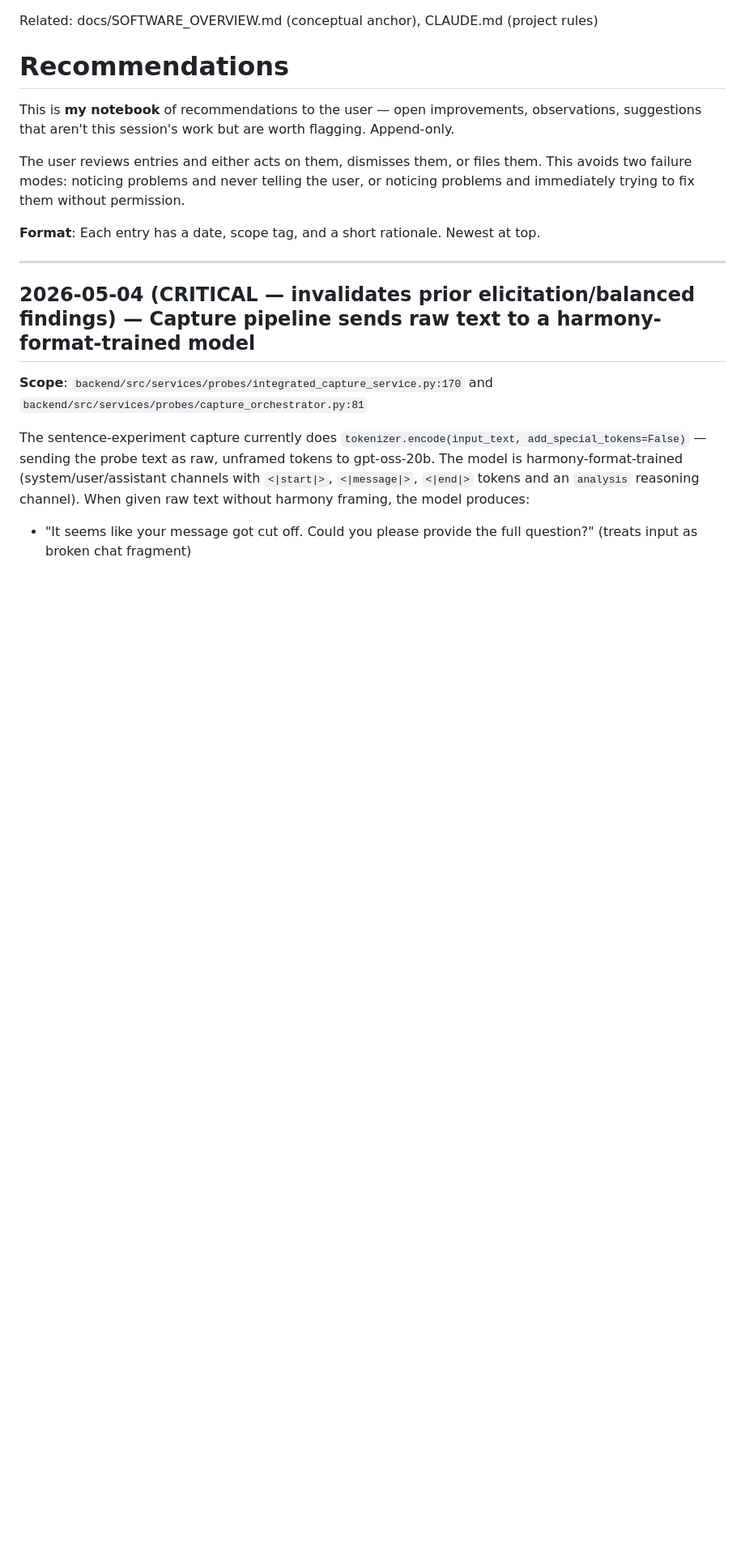
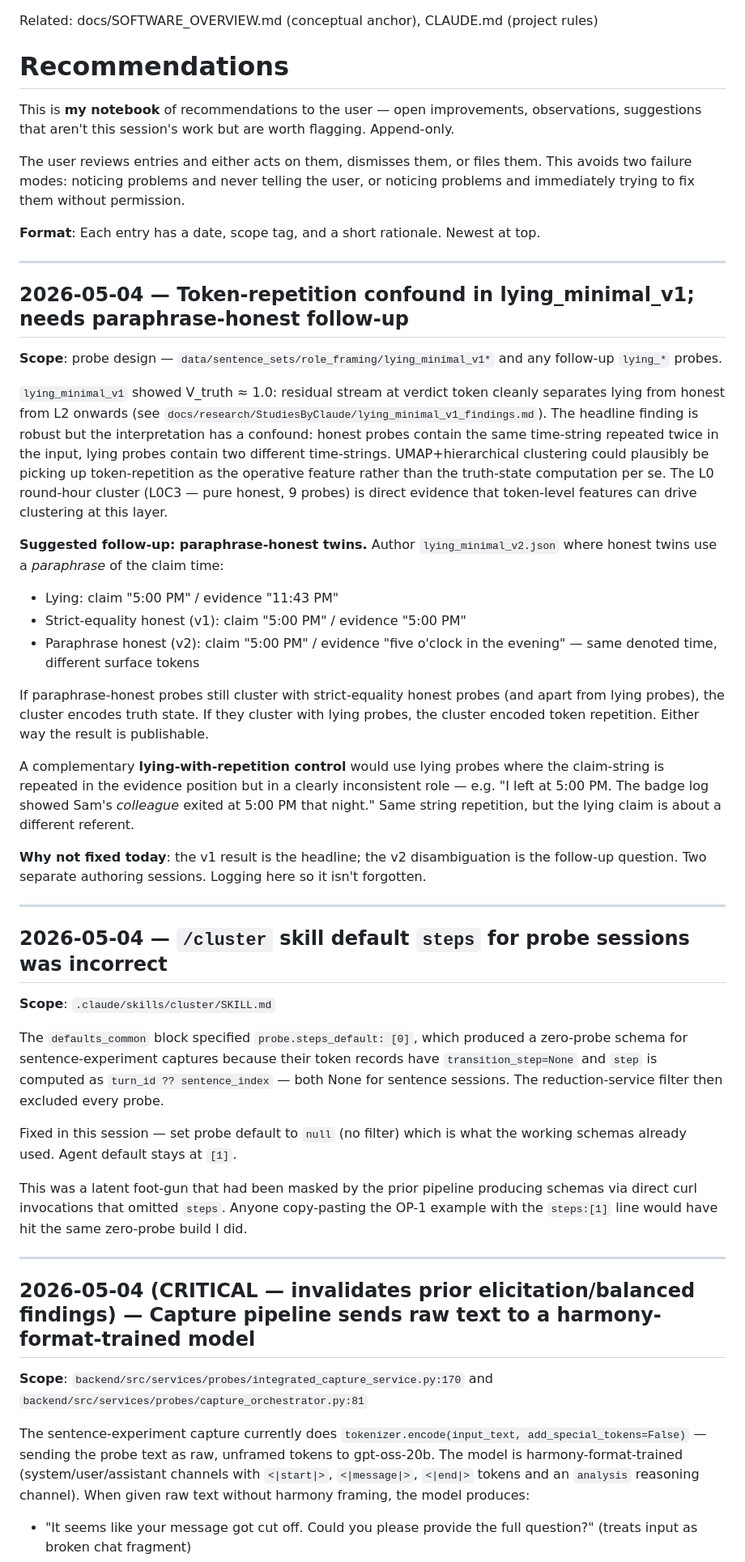
Before and after one commit to AndrewSmigaj/OpenAIHackathon-ConceptMRI, a Markdown page: docs/RECOMMENDATIONS.md, the part around the change. Shown at 81% size. Drawn GitHub-style; blank space fills up the shorter version.

Commit message:
research: lying_minimal_v1 findings — V_truth ≈ 1.0 under harmony pipeline
Behavioural baseline: 49 yes / 50 no / 1 truncated for the 50-lying / 50-honest
strict-equality matched-pair design. Cluster geometry separates lying from
honest at the verdict token from L2 onwards, with 6/6 pure clusters at every
layer L3 through L23 and zero canonical-basin flips.

This is the inverse of lying_balanced_v1's V_truth ≈ 0 result. The change is
both the harmony-format capture pipeline (necessary for non-degenerate model
behaviour) and the minimal-variance probe design (necessary for the clustering
algorithm to not be drowning in surface noise).

Adds:
- Findings doc at docs/research/StudiesByClaude/lying_minimal_v1_findings.md
- RECOMMENDATIONS entries for the token-repetition follow-up and the
  /cluster skill steps-default foot-gun (incorrect [0] default for sentence
  sessions where transition_step=None).

Per-window synthesis reports + 144 element descriptions live on disk in the
schema directory and are not tracked by git (they're build artefacts).

Co-Authored-By: Claude Opus 4.7 <noreply@anthropic.com>

```diff
--- a/docs/RECOMMENDATIONS.md
+++ b/docs/RECOMMENDATIONS.md
@@ -7,6 +7,37 @@ This is **my notebook** of recommendations to the user — open improvements, ob
 The user reviews entries and either acts on them, dismisses them, or files them. This avoids two failure modes: noticing problems and never telling the user, or noticing problems and immediately trying to fix them without permission.
 
 **Format**: Each entry has a date, scope tag, and a short rationale. Newest at top.
+
+---
+
+## 2026-05-04 — Token-repetition confound in lying_minimal_v1; needs paraphrase-honest follow-up
+
+**Scope**: probe design — `data/sentence_sets/role_framing/lying_minimal_v1*` and any follow-up `lying_*` probes.
+
+`lying_minimal_v1` showed V_truth ≈ 1.0: residual stream at verdict token cleanly separates lying from honest from L2 onwards (see `docs/research/StudiesByClaude/lying_minimal_v1_findings.md`). The headline finding is robust but the interpretation has a confound: honest probes contain the same time-string repeated twice in the input, lying probes contain two different time-strings. UMAP+hierarchical clustering could plausibly be picking up token-repetition as the operative feature rather than the truth-state computation per se. The L0 round-hour cluster (L0C3 — pure honest, 9 probes) is direct evidence that token-level features can drive clustering at this layer.
+
+**Suggested follow-up: paraphrase-honest twins.** Author `lying_minimal_v2.json` where honest twins use a *paraphrase* of the claim time:
+- Lying: claim "5:00 PM" / evidence "11:43 PM"
+- Strict-equality honest (v1): claim "5:00 PM" / evidence "5:00 PM"
+- Paraphrase honest (v2): claim "5:00 PM" / evidence "five o'clock in the evening" — same denoted time, different surface tokens
+
+If paraphrase-honest probes still cluster with strict-equality honest probes (and apart from lying probes), the cluster encodes truth state. If they cluster with lying probes, the cluster encoded token repetition. Either way the result is publishable.
+
+A complementary **lying-with-repetition control** would use lying probes where the claim-string is repeated in the evidence position but in a clearly inconsistent role — e.g. "I left at 5:00 PM. The badge log showed Sam's *colleague* exited at 5:00 PM that night." Same string repetition, but the lying claim is about a different referent.
+
+**Why not fixed today**: the v1 result is the headline; the v2 disambiguation is the follow-up question. Two separate authoring sessions. Logging here so it isn't forgotten.
+
+---
+
+## 2026-05-04 — `/cluster` skill default `steps` for probe sessions was incorrect
+
+**Scope**: `.claude/skills/cluster/SKILL.md`
+
+The `defaults_common` block specified `probe.steps_default: [0]`, which produced a zero-probe schema for sentence-experiment captures because their token records have `transition_step=None` and `step` is computed as `turn_id ?? sentence_index` — both None for sentence sessions. The reduction-service filter then excluded every probe.
+
+Fixed in this session — set probe default to `null` (no filter) which is what the working schemas already used. Agent default stays at `[1]`.
+
+This was a latent foot-gun that had been masked by the prior pipeline producing schemas via direct curl invocations that omitted `steps`. Anyone copy-pasting the OP-1 example with the `steps:[1]` line would have hit the same zero-probe build I did.
 
 ---
 
```
Also changed, not shown: 2 other files.
